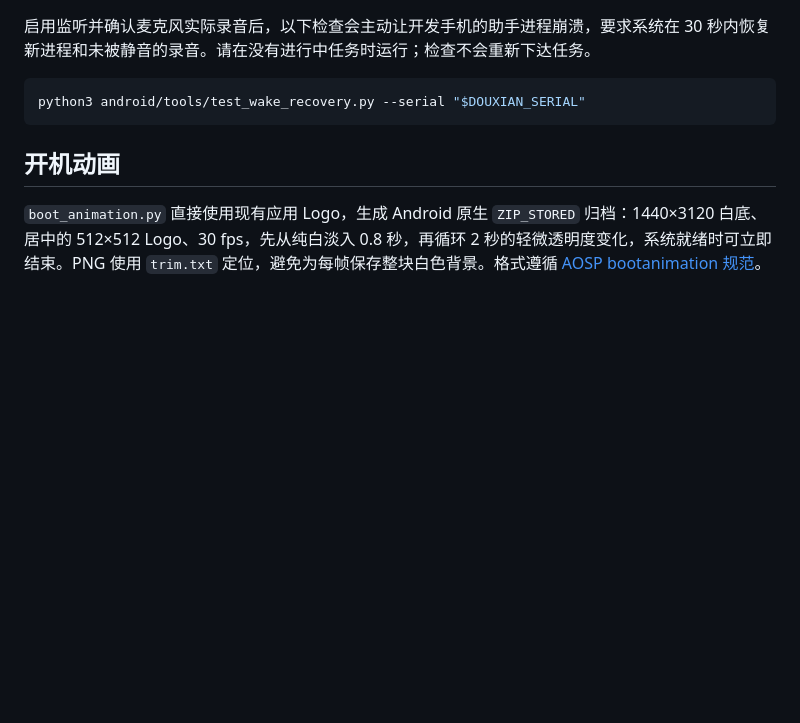
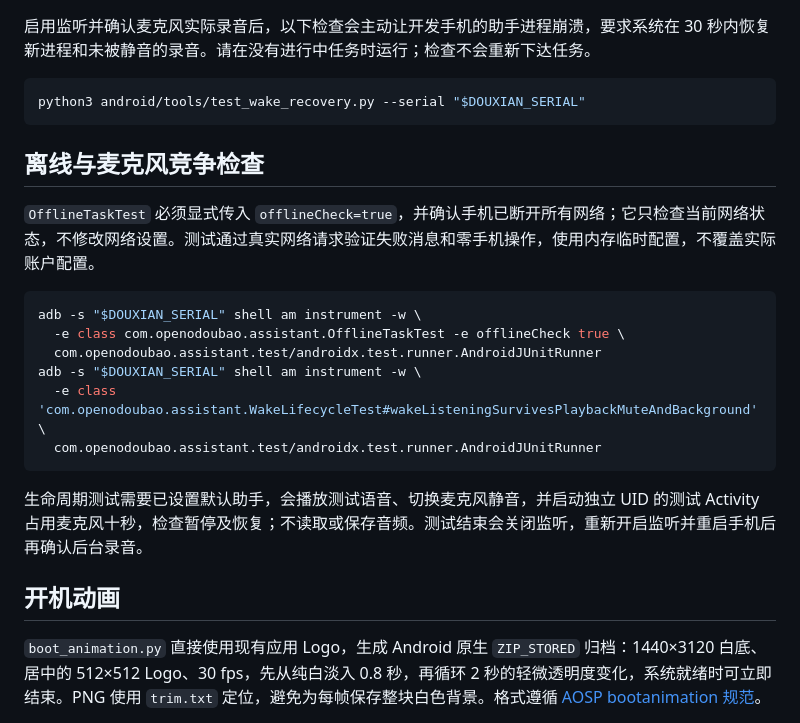
Before and after one commit to moonrailgun/open-doubao-phone, a Markdown page: os/custom/README.md, the part around the change. GitHub-like rendering; blank space fills up the shorter version.

Commit message:
docs(os): record offline and microphone recovery checks

````diff
--- a/os/custom/README.md
+++ b/os/custom/README.md
@@ -91,6 +91,21 @@ adb -s "$DOUXIAN_SERIAL" shell am instrument -w \
 python3 android/tools/test_wake_recovery.py --serial "$DOUXIAN_SERIAL"
 ```
 
+## 离线与麦克风竞争检查
+
+`OfflineTaskTest` 必须显式传入 `offlineCheck=true`，并确认手机已断开所有网络；它只检查当前网络状态，不修改网络设置。测试通过真实网络请求验证失败消息和零手机操作，使用内存临时配置，不覆盖实际账户配置。
+
+```sh
+adb -s "$DOUXIAN_SERIAL" shell am instrument -w \
+  -e class com.openodoubao.assistant.OfflineTaskTest -e offlineCheck true \
+  com.openodoubao.assistant.test/androidx.test.runner.AndroidJUnitRunner
+adb -s "$DOUXIAN_SERIAL" shell am instrument -w \
+  -e class 'com.openodoubao.assistant.WakeLifecycleTest#wakeListeningSurvivesPlaybackMuteAndBackground' \
+  com.openodoubao.assistant.test/androidx.test.runner.AndroidJUnitRunner
+```
+
+生命周期测试需要已设置默认助手，会播放测试语音、切换麦克风静音，并启动独立 UID 的测试 Activity 占用麦克风十秒，检查暂停及恢复；不读取或保存音频。测试结束会关闭监听，重新开启监听并重启手机后再确认后台录音。
+
 ## 开机动画
 
 `boot_animation.py` 直接使用现有应用 Logo，生成 Android 原生 `ZIP_STORED` 归档：1440×3120 白底、居中的 512×512 Logo、30 fps，先从纯白淡入 0.8 秒，再循环 2 秒的轻微透明度变化，系统就绪时可立即结束。PNG 使用 `trim.txt` 定位，避免为每帧保存整块白色背景。格式遵循 [AOSP bootanimation 规范](https://android.googlesource.com/platform/frameworks/base/+/refs/heads/main/cmds/bootanimation/FORMAT.md)。
````
Also changed, not shown: os/custom/acceptance.md (+6 -4 lines).
